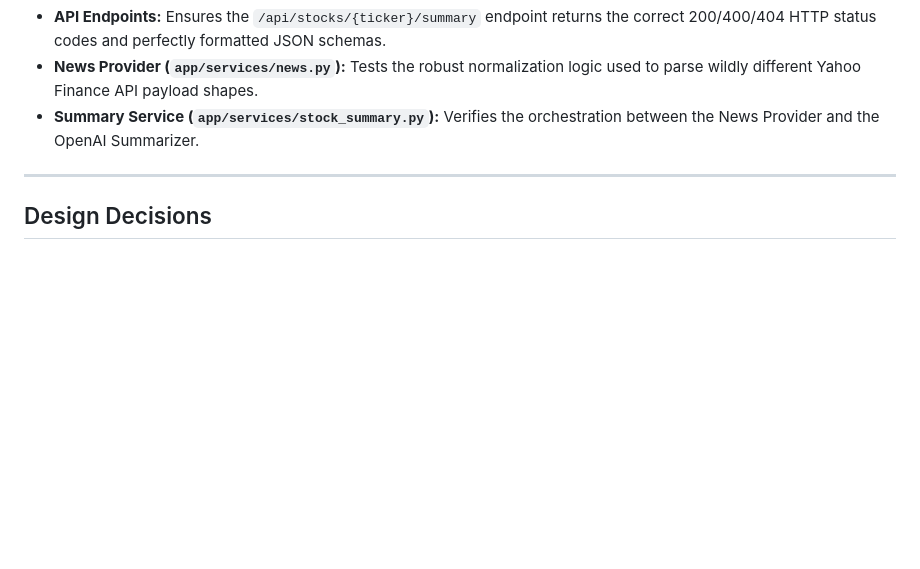
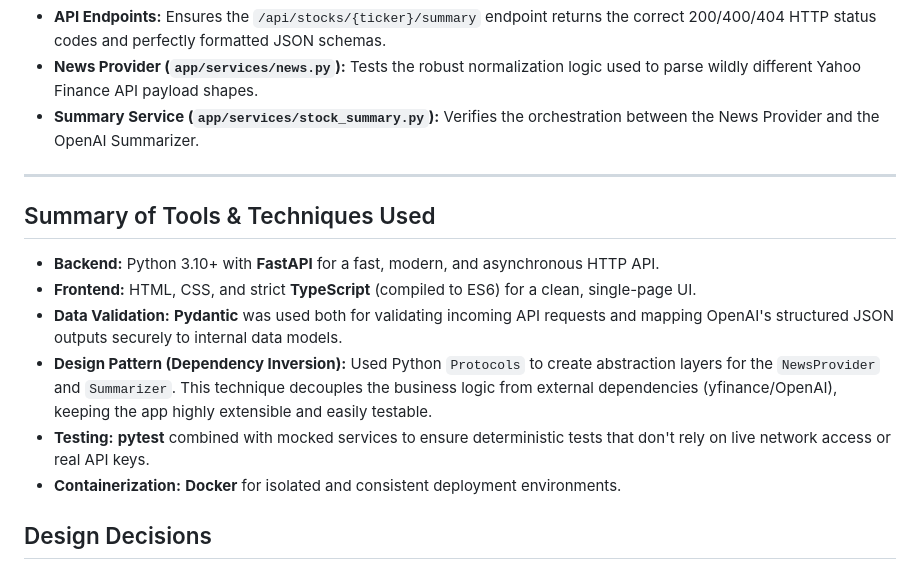
Before and after one commit to jasogwa/stock-news-summary, a Markdown page: README.md, the part around the change. Drawn GitHub-style; blank space fills up the shorter version.

Commit message:
tool: - add tools used summary to readme

```diff
--- a/README.md
+++ b/README.md
@@ -105,6 +105,15 @@ pytest
 
 ---
 
+## Summary of Tools & Techniques Used
+
+- **Backend:** Python 3.10+ with **FastAPI** for a fast, modern, and asynchronous HTTP API.
+- **Frontend:** HTML, CSS, and strict **TypeScript** (compiled to ES6) for a clean, single-page UI.
+- **Data Validation:** **Pydantic** was used both for validating incoming API requests and mapping OpenAI's structured JSON outputs securely to internal data models.
+- **Design Pattern (Dependency Inversion):** Used Python `Protocols` to create abstraction layers for the `NewsProvider` and `Summarizer`. This technique decouples the business logic from external dependencies (yfinance/OpenAI), keeping the app highly extensible and easily testable.
+- **Testing:** **pytest** combined with mocked services to ensure deterministic tests that don't rely on live network access or real API keys.
+- **Containerization:** **Docker** for isolated and consistent deployment environments.
+
 ## Design Decisions
 
 - **Decoupled Architecture**: The system cleanly separates the HTTP API layer (`routers`), business orchestration (`services/stock_summary`), and external integrations (`news` and `summarizer`). This ensures that external dependencies (like the news source or AI model) can be swapped out with minimal impact.
```
